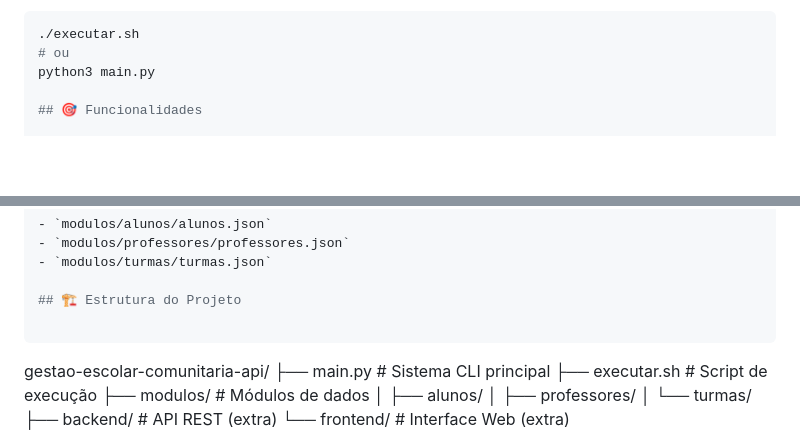
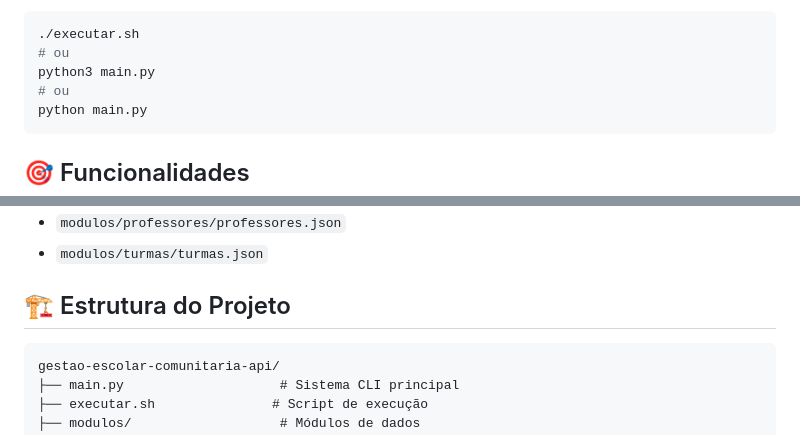
Before and after one commit to KelviaCesarADS/gestao-escolar-comunitaria-api, a Markdown page: README.md, 2 parts joined by grey strips. Drawn GitHub-style; blank space fills up the shorter version.

Commit message:
edita apresentacao da estrutura do projeto
Added alternative command to run the Python script and updated project structure formatting.

````diff
--- a/README.md
+++ b/README.md
@@ -40,6 +40,9 @@ chmod +x executar.sh
 ./executar.sh
 # ou
 python3 main.py
+# ou
+python main.py
+```
 
 ## 🎯 Funcionalidades
 
@@ -75,7 +78,7 @@ Os dados são salvos em arquivos JSON na pasta `modulos/`:
 
 ## 🏗️ Estrutura do Projeto
 
-```
+```text
 gestao-escolar-comunitaria-api/
 ├── main.py                    # Sistema CLI principal
 ├── executar.sh               # Script de execução
````
